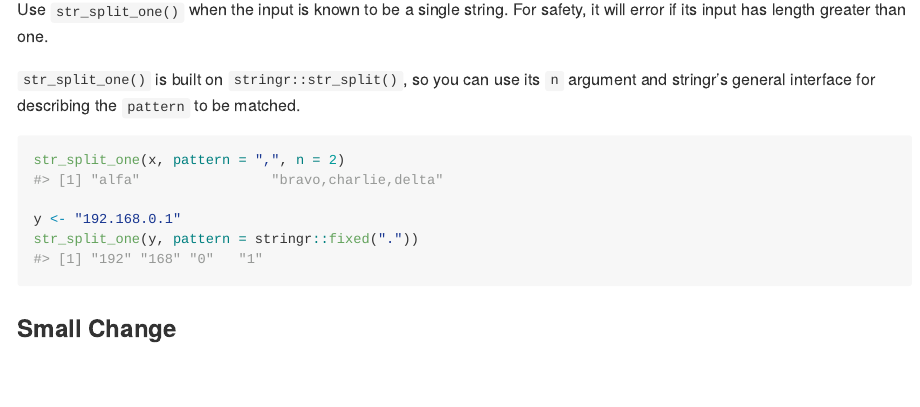
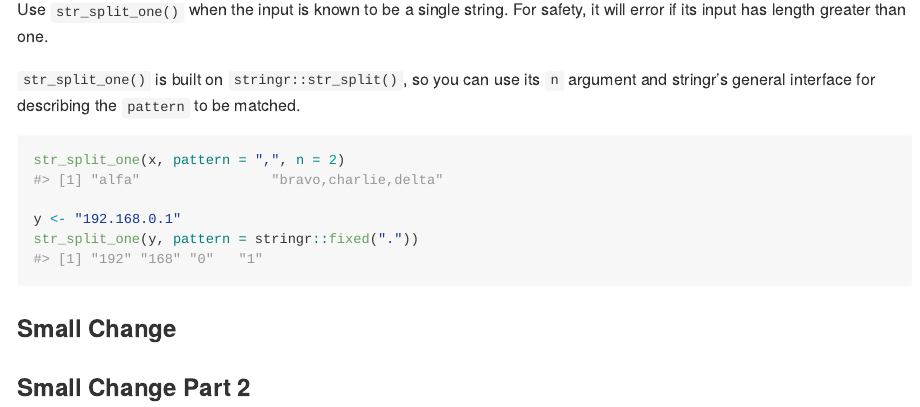
Before and after one commit to j-buss/regexcite, an R Markdown document (README.Rmd): the page in a window 1100 px wide, from 1140 px down. The pictures show the output file README.md that the author committed with the source, drawn offline in the style of GitHub.

Commit message:
Making another change.

````diff
--- a/README.Rmd
+++ b/README.Rmd
@@ -72,3 +72,5 @@ str_split_one(y, pattern = stringr::fixed("."))
 ```
 
 ### Small Change
+
+### Small Change Part 2
````
Also changed, not shown: README.md.
